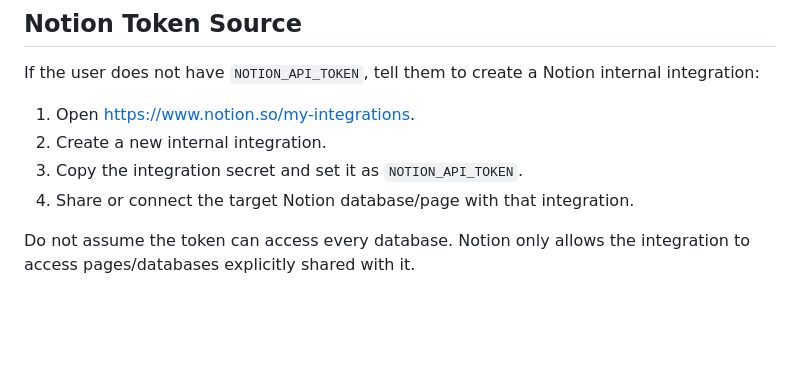
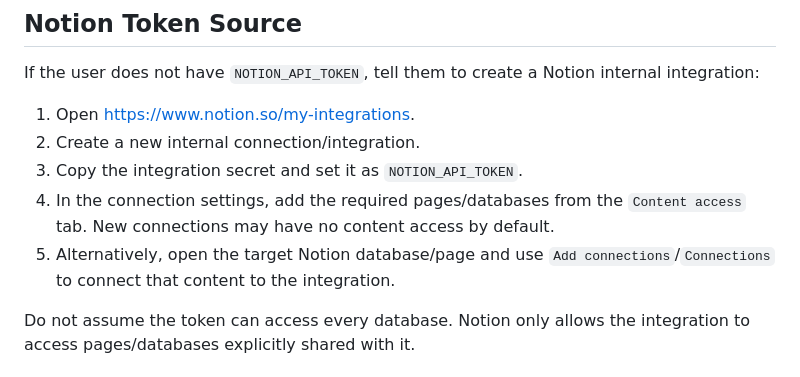
Before and after one commit to trisetiohidayat/notion-mcp, a Markdown page: docs/ai-install-client.md, the part around the change. Rendered like a GitHub page; blank space fills up the shorter version.

Commit message:
Document Notion connection content access

```diff
--- a/docs/ai-install-client.md
+++ b/docs/ai-install-client.md
@@ -67,9 +67,10 @@ codex mcp add notion_db -- \
 If the user does not have `NOTION_API_TOKEN`, tell them to create a Notion internal integration:
 
 1. Open <https://www.notion.so/my-integrations>.
-2. Create a new internal integration.
+2. Create a new internal connection/integration.
 3. Copy the integration secret and set it as `NOTION_API_TOKEN`.
-4. Share or connect the target Notion database/page with that integration.
+4. In the connection settings, add the required pages/databases from the `Content access` tab. New connections may have no content access by default.
+5. Alternatively, open the target Notion database/page and use `Add connections`/`Connections` to connect that content to the integration.
 
 Do not assume the token can access every database. Notion only allows the integration to access pages/databases explicitly shared with it.
 
```
Also changed, not shown: docs/client.md (+3 -3 lines).
